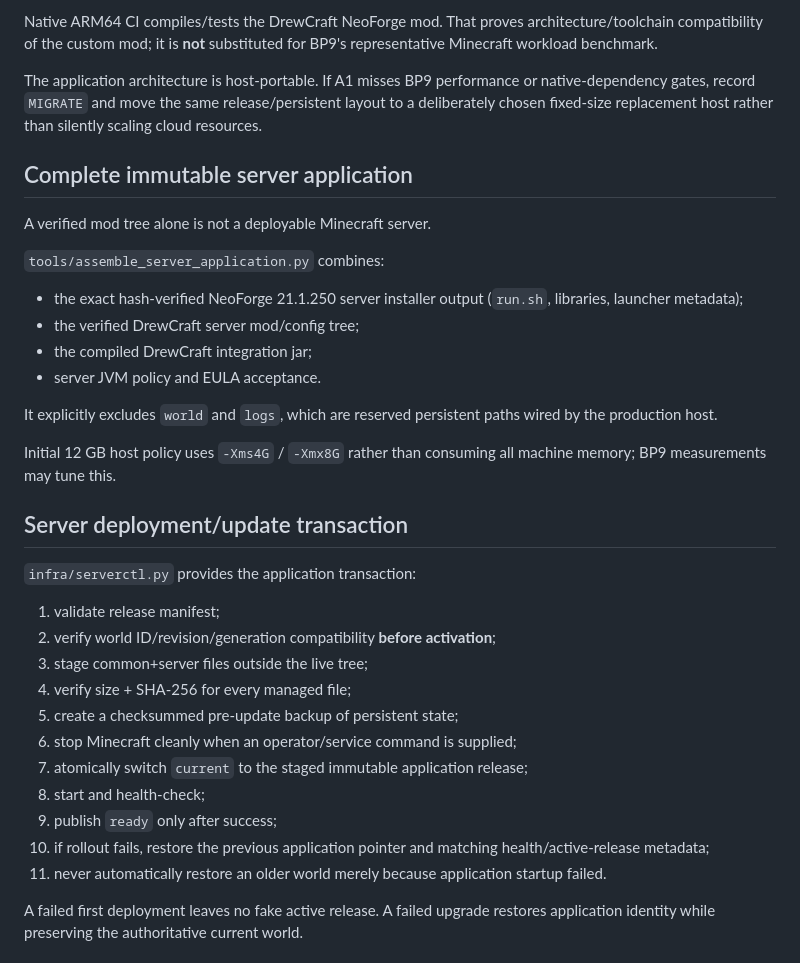
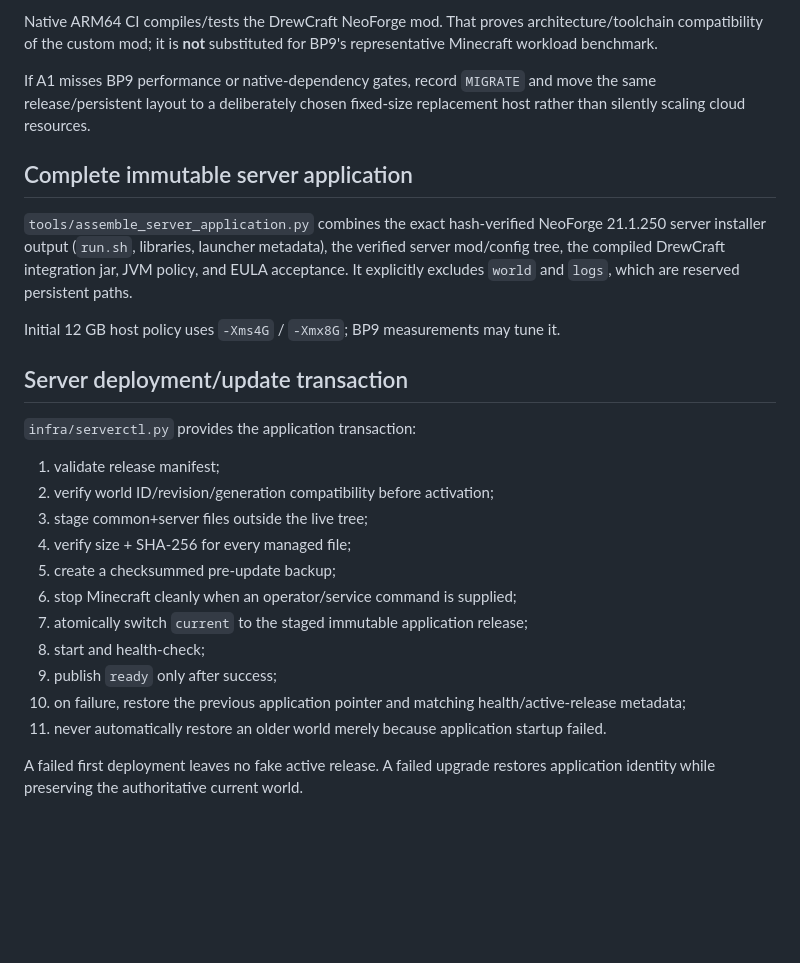
Before and after one commit to DrewPhi/DrewCraft, a Markdown page: docs/BP8_RELEASE_OPERATIONS.md, the part around one of its changes. Drawn GitHub-style; blank space fills up the shorter version.

```diff
--- a/docs/BP8_RELEASE_OPERATIONS.md
+++ b/docs/BP8_RELEASE_OPERATIONS.md
@@ -89,37 +89,28 @@ Initial benchmark target:
 
 Native ARM64 CI compiles/tests the DrewCraft NeoForge mod. That proves architecture/toolchain compatibility of the custom mod; it is **not** substituted for BP9's representative Minecraft workload benchmark.
 
-The application architecture is host-portable. If A1 misses BP9 performance or native-dependency gates, record `MIGRATE` and move the same release/persistent layout to a deliberately chosen fixed-size replacement host rather than silently scaling cloud resources.
+If A1 misses BP9 performance or native-dependency gates, record `MIGRATE` and move the same release/persistent layout to a deliberately chosen fixed-size replacement host rather than silently scaling cloud resources.
 
 ## Complete immutable server application
 
-A verified mod tree alone is not a deployable Minecraft server.
+`tools/assemble_server_application.py` combines the exact hash-verified NeoForge 21.1.250 server installer output (`run.sh`, libraries, launcher metadata), the verified server mod/config tree, the compiled DrewCraft integration jar, JVM policy, and EULA acceptance. It explicitly excludes `world` and `logs`, which are reserved persistent paths.
 
-`tools/assemble_server_application.py` combines:
-
-- the exact hash-verified NeoForge 21.1.250 server installer output (`run.sh`, libraries, launcher metadata);
-- the verified DrewCraft server mod/config tree;
-- the compiled DrewCraft integration jar;
-- server JVM policy and EULA acceptance.
-
-It explicitly excludes `world` and `logs`, which are reserved persistent paths wired by the production host.
-
-Initial 12 GB host policy uses `-Xms4G` / `-Xmx8G` rather than consuming all machine memory; BP9 measurements may tune this.
+Initial 12 GB host policy uses `-Xms4G` / `-Xmx8G`; BP9 measurements may tune it.
 
 ## Server deployment/update transaction
 
 `infra/serverctl.py` provides the application transaction:
 
 1. validate release manifest;
-2. verify world ID/revision/generation compatibility **before activation**;
+2. verify world ID/revision/generation compatibility before activation;
 3. stage common+server files outside the live tree;
 4. verify size + SHA-256 for every managed file;
-5. create a checksummed pre-update backup of persistent state;
+5. create a checksummed pre-update backup;
 6. stop Minecraft cleanly when an operator/service command is supplied;
 7. atomically switch `current` to the staged immutable application release;
 8. start and health-check;
 9. publish `ready` only after success;
-10. if rollout fails, restore the previous application pointer and matching health/active-release metadata;
+10. on failure, restore the previous application pointer and matching health/active-release metadata;
 11. never automatically restore an older world merely because application startup failed.
 
 A failed first deployment leaves no fake active release. A failed upgrade restores application identity while preserving the authoritative current world.
```
Also changed, not shown: other parts of docs/BP8_RELEASE_OPERATIONS.md (+52 -55 lines).
